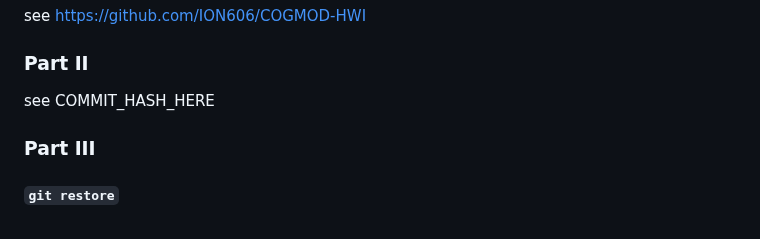
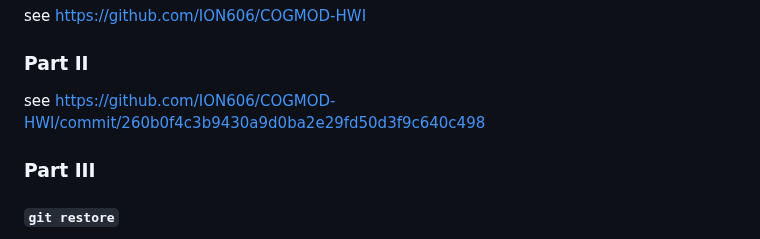
Before and after one commit to ION606/COGMOD-HWI, a Markdown page: HW01/HW1.md, the part around the change. Drawn GitHub-style.

Commit message:
added commit hash

```diff
--- a/HW01/HW1.md
+++ b/HW01/HW1.md
@@ -18,7 +18,7 @@
 see https://github.com/ION606/COGMOD-HWI
 
 ### Part II
-see COMMIT_HASH_HERE
+see https://github.com/ION606/COGMOD-HWI/commit/260b0f4c3b9430a9d0ba2e29fd50d3f9c640c498
 
 ### Part III
 
```
